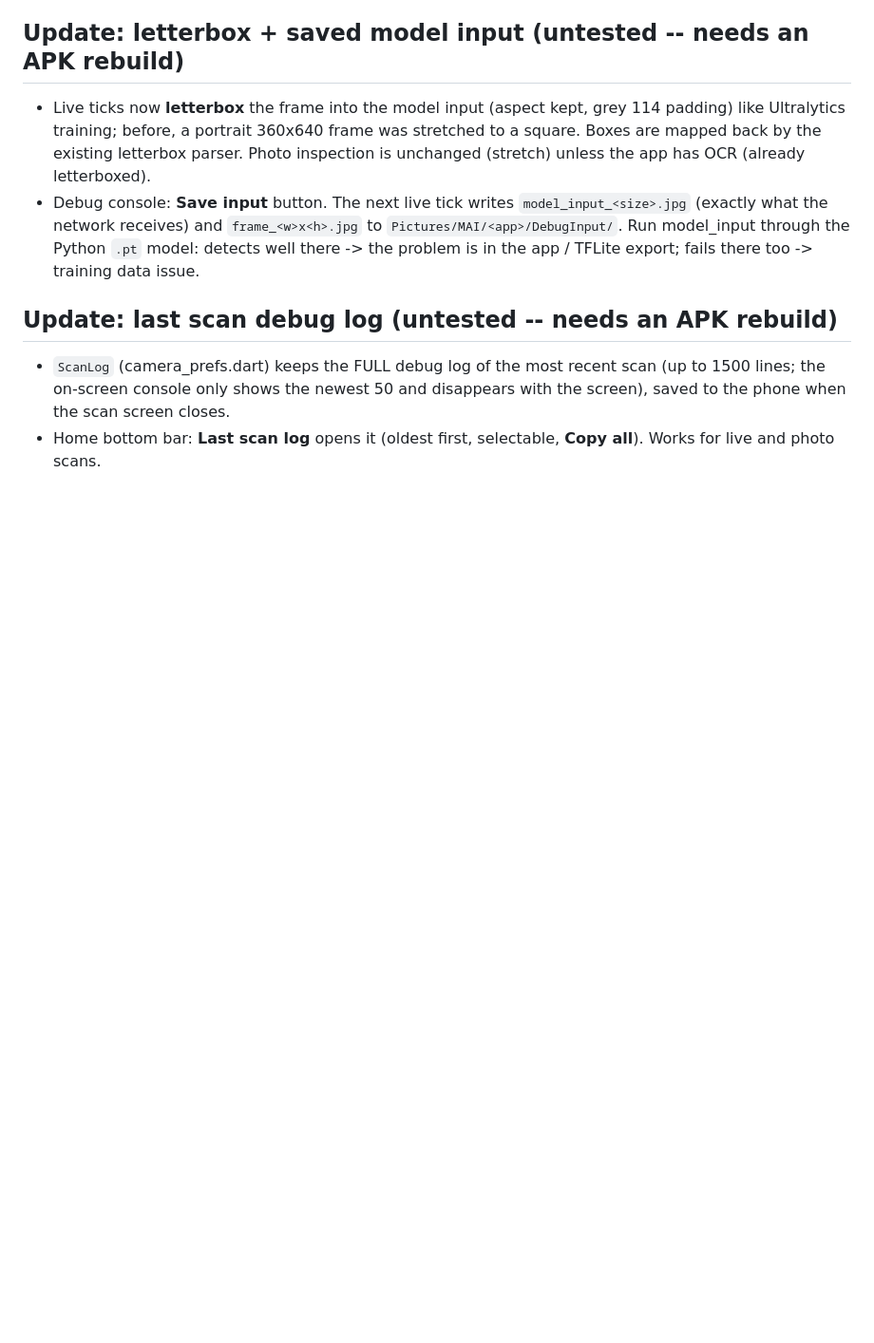
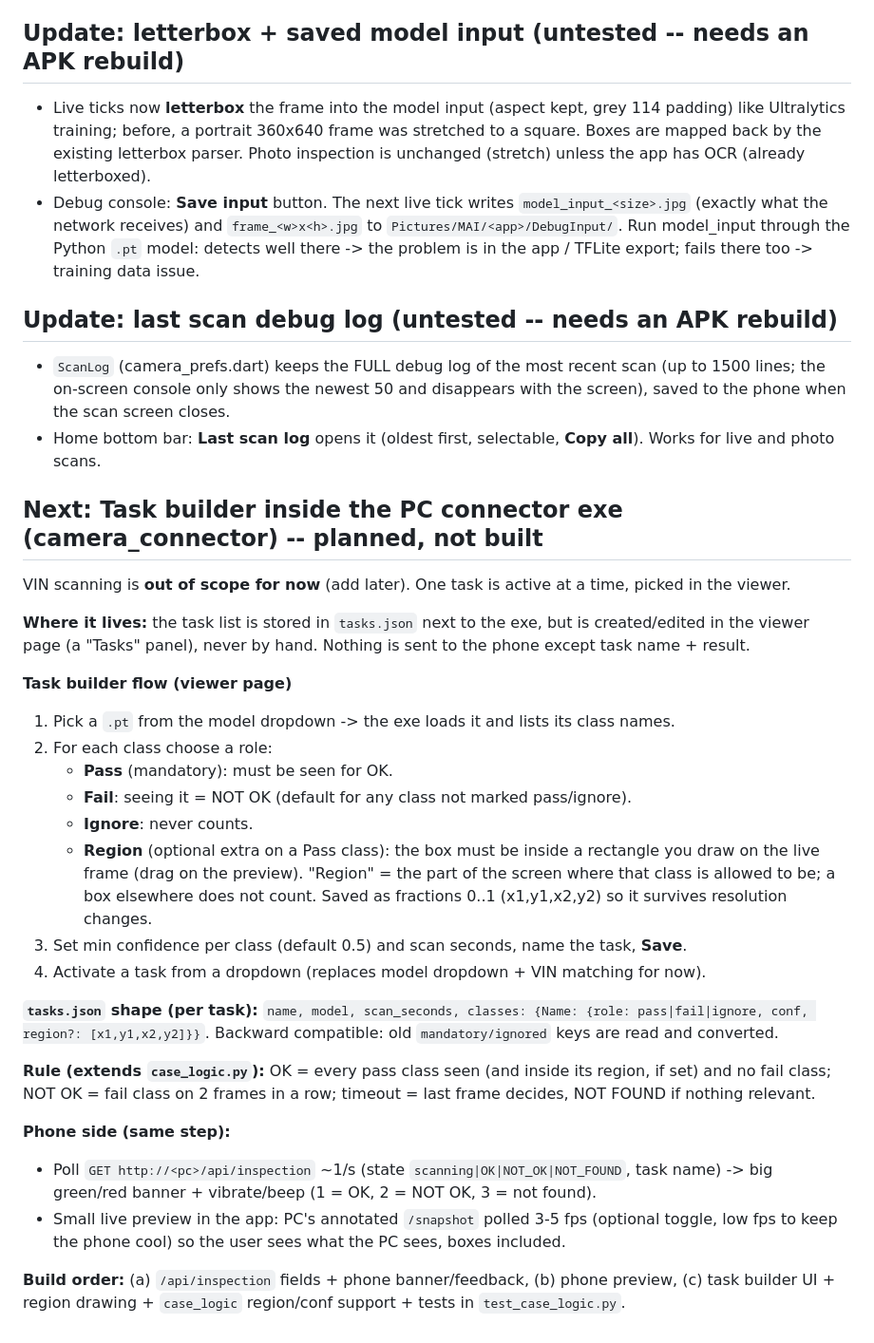
Before and after one commit to sudeshkharat-sys/flutter-ai-platform, a Markdown page: NEXT_STEPS.md, the part around the change. Shown at 95% size. Rendered like a GitHub page; blank space fills up the shorter version.

Commit message:
NEXT_STEPS: plan task builder in the PC connector (pass/fail/ignore/region classes, phone result + preview), VIN deferred
Co-Authored-By: Claude Sonnet 5.5 <noreply@anthropic.com>
Claude-Session: https://claude.ai/code/session_01LQq1V8RN6JcQg7SCyGwKdX

```diff
--- a/NEXT_STEPS.md
+++ b/NEXT_STEPS.md
@@ -91,3 +91,37 @@ Field log showed `detect` ~1.3-2.1 s per tick (decode only ~40 ms), only ~2.7 co
 - `ScanLog` (camera_prefs.dart) keeps the FULL debug log of the most recent scan (up to 1500 lines; the on-screen
   console only shows the newest 50 and disappears with the screen), saved to the phone when the scan screen closes.
 - Home bottom bar: **Last scan log** opens it (oldest first, selectable, **Copy all**). Works for live and photo scans.
+
+
+## Next: Task builder inside the PC connector exe (camera_connector) -- planned, not built
+VIN scanning is **out of scope for now** (add later). One task is active at a time, picked in the viewer.
+
+**Where it lives:** the task list is stored in `tasks.json` next to the exe, but is created/edited in the
+viewer page (a "Tasks" panel), never by hand. Nothing is sent to the phone except task name + result.
+
+**Task builder flow (viewer page)**
+1. Pick a `.pt` from the model dropdown -> the exe loads it and lists its class names.
+2. For each class choose a role:
+   - **Pass** (mandatory): must be seen for OK.
+   - **Fail**: seeing it = NOT OK (default for any class not marked pass/ignore).
+   - **Ignore**: never counts.
+   - **Region** (optional extra on a Pass class): the box must be inside a rectangle you draw on the live
+     frame (drag on the preview). "Region" = the part of the screen where that class is allowed to be; a box
+     elsewhere does not count. Saved as fractions 0..1 (x1,y1,x2,y2) so it survives resolution changes.
+3. Set min confidence per class (default 0.5) and scan seconds, name the task, **Save**.
+4. Activate a task from a dropdown (replaces model dropdown + VIN matching for now).
+
+**`tasks.json` shape (per task):** `name, model, scan_seconds, classes: {Name: {role: pass|fail|ignore, conf, region?: [x1,y1,x2,y2]}}`.
+Backward compatible: old `mandatory/ignored` keys are read and converted.
+
+**Rule (extends `case_logic.py`):** OK = every pass class seen (and inside its region, if set) and no fail class;
+NOT OK = fail class on 2 frames in a row; timeout = last frame decides, NOT FOUND if nothing relevant.
+
+**Phone side (same step):**
+- Poll `GET http://<pc>/api/inspection` ~1/s (state `scanning|OK|NOT_OK|NOT_FOUND`, task name) -> big
+  green/red banner + vibrate/beep (1 = OK, 2 = NOT OK, 3 = not found).
+- Small live preview in the app: PC's annotated `/snapshot` polled 3-5 fps (optional toggle, low fps to
+  keep the phone cool) so the user sees what the PC sees, boxes included.
+
+**Build order:** (a) `/api/inspection` fields + phone banner/feedback, (b) phone preview, (c) task builder
+UI + region drawing + `case_logic` region/conf support + tests in `test_case_logic.py`.
```
